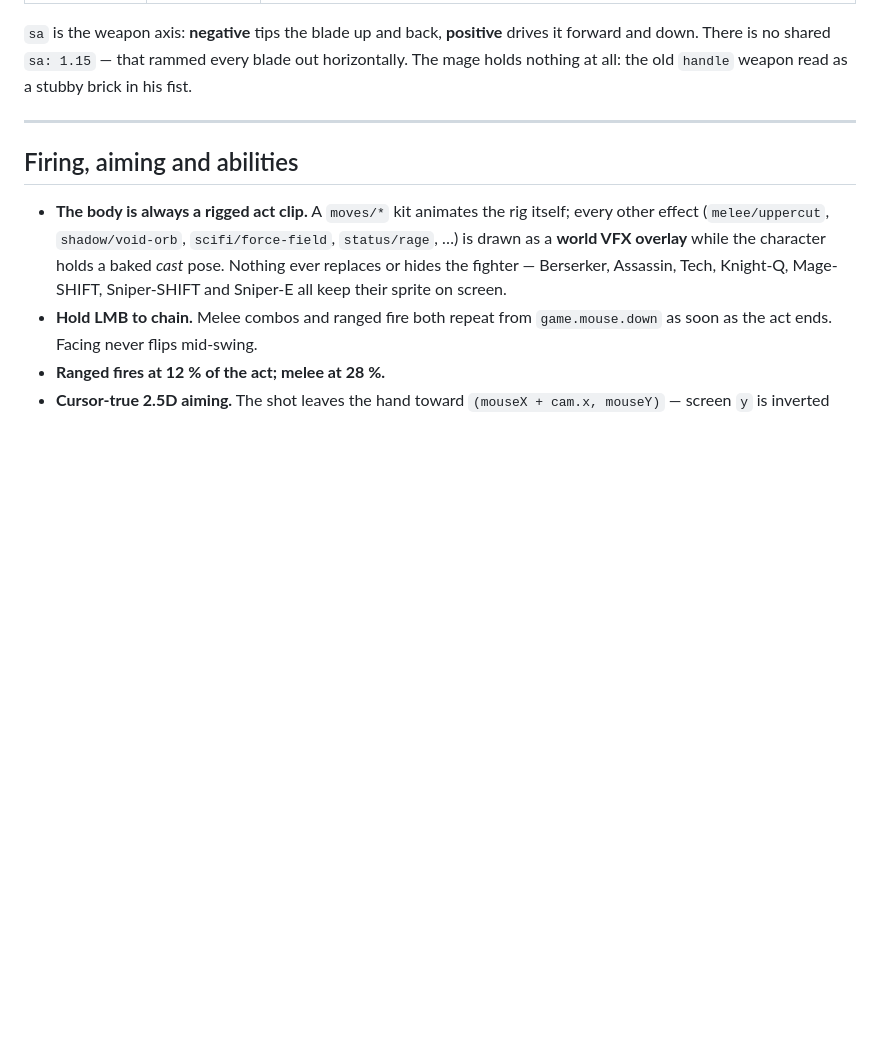
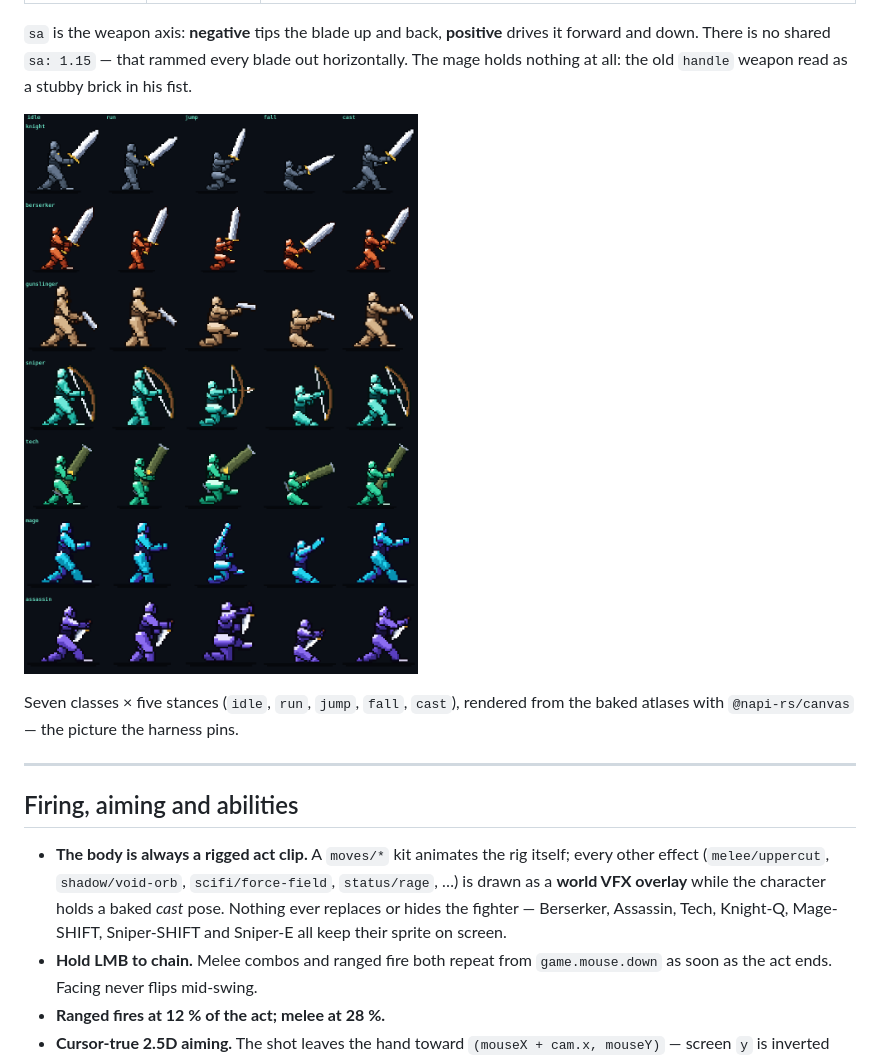
Before and after one commit to juwainhq/surviver, a Markdown page: README.md, the part around the change. GitHub-like rendering; pictures changed too: docs/media/grips.png (added); blank space fills up the shorter version.

Commit message:
docs: the seven rigs in five stances, straight from the baked atlases
Co-authored-by: arena-agent <297053741+arena-agent@users.noreply.github.com>

```diff
--- a/README.md
+++ b/README.md
@@ -232,6 +232,11 @@ fighter at rest holds the weapon exactly the way his attack does:
 drives it forward and down. There is no shared `sa: 1.15` — that rammed every
 blade out horizontally. The mage holds nothing at all: the old `handle` weapon
 read as a stubby brick in his fist.
+
+![the seven rigs in five stances](docs/media/grips.png)
+
+Seven classes × five stances (`idle`, `run`, `jump`, `fall`, `cast`), rendered
+from the baked atlases with `@napi-rs/canvas` — the picture the harness pins.
 
 ---
 
```
